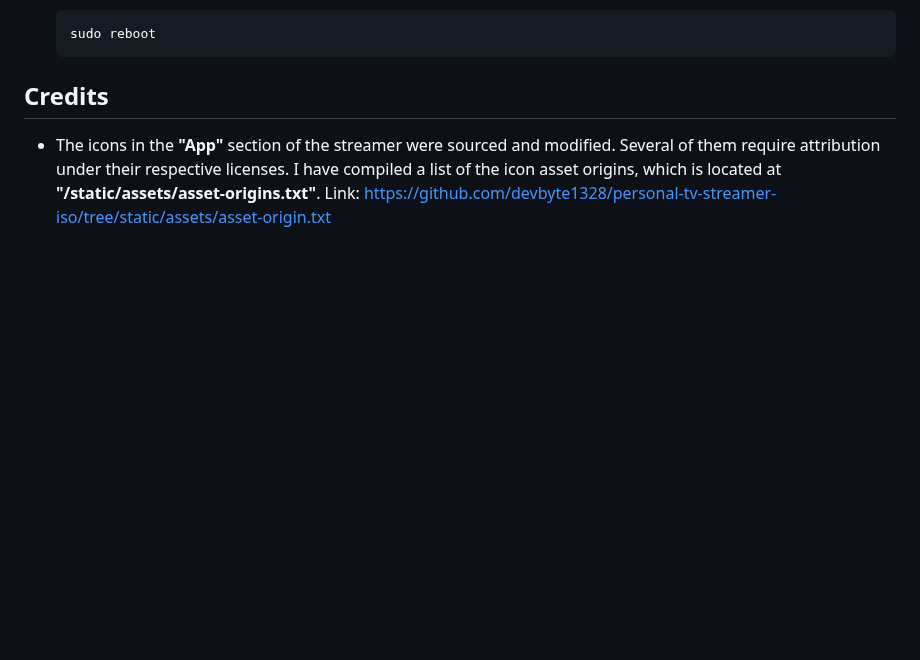
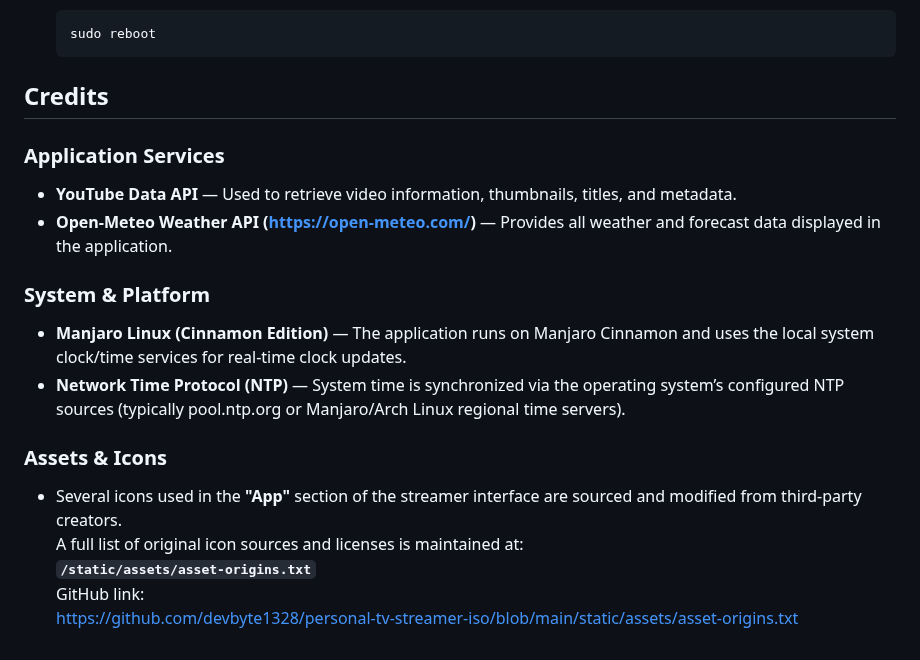
Before and after one commit to devbyte1328/personal-tv-streamer-iso, a Markdown page: README.md, the part around the change. GitHub-like rendering; blank space fills up the shorter version.

Commit message:
Update 'README.md' to include API sources

````diff
--- a/README.md
+++ b/README.md
@@ -196,4 +196,18 @@ Vendor links (read the above warning first):
     ```
 
 ## Credits
-- The icons in the **"App"** section of the streamer were sourced and modified. Several of them require attribution under their respective licenses. I have compiled a list of the icon asset origins, which is located at **"/static/assets/asset-origins.txt"**. Link: [https://github.com/devbyte1328/personal-tv-streamer-iso/tree/static/assets/asset-origin.txt](https://github.com/devbyte1328/personal-tv-streamer-iso/blob/main/static/assets/asset-origins.txt)
+
+### Application Services
+- **YouTube Data API** — Used to retrieve video information, thumbnails, titles, and metadata.
+- **Open-Meteo Weather API (https://open-meteo.com/)** — Provides all weather and forecast data displayed in the application.
+
+### System & Platform
+- **Manjaro Linux (Cinnamon Edition)** — The application runs on Manjaro Cinnamon and uses the local system clock/time services for real-time clock updates.
+- **Network Time Protocol (NTP)** — System time is synchronized via the operating system’s configured NTP sources (typically pool.ntp.org or Manjaro/Arch Linux regional time servers).
+
+### Assets & Icons
+- Several icons used in the **"App"** section of the streamer interface are sourced and modified from third-party creators.
+  A full list of original icon sources and licenses is maintained at:
+  **`/static/assets/asset-origins.txt`**
+  GitHub link:
+  https://github.com/devbyte1328/personal-tv-streamer-iso/blob/main/static/assets/asset-origins.txt
````
